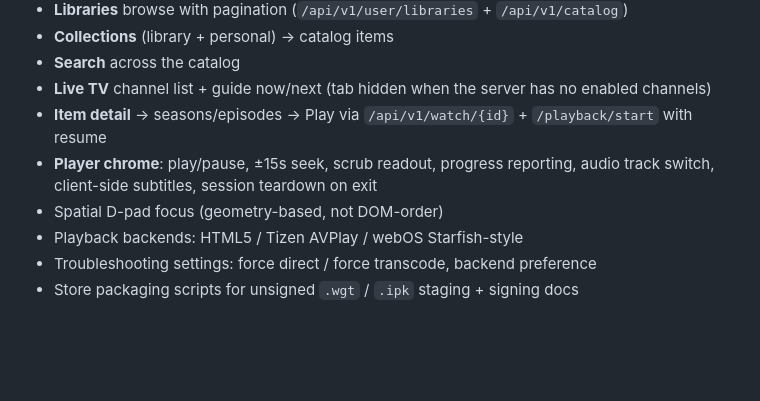
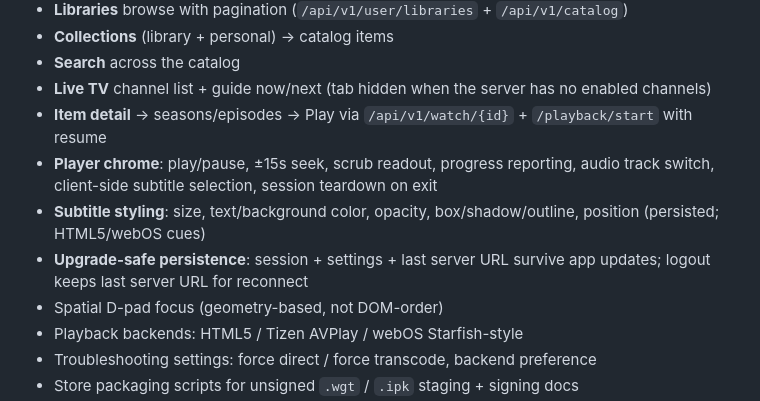
Before and after one commit to Prairie-Server/prairie-smarttv, a Markdown page: README.md, the part around the change. GitHub-like rendering; blank space fills up the shorter version.

Commit message:
docs(smarttv): note subtitle styling and upgrade-safe persistence
Co-authored-by: Jonah May <JonahMMay@users.noreply.github.com>

```diff
--- a/README.md
+++ b/README.md
@@ -14,7 +14,9 @@ AGPL-3.0 client for **Samsung Tizen** and **LG webOS**, sharing one remote-first
 - **Search** across the catalog
 - **Live TV** channel list + guide now/next (tab hidden when the server has no enabled channels)
 - **Item detail** → seasons/episodes → Play via `/api/v1/watch/{id}` + `/playback/start` with resume
-- **Player chrome**: play/pause, ±15s seek, scrub readout, progress reporting, audio track switch, client-side subtitles, session teardown on exit
+- **Player chrome**: play/pause, ±15s seek, scrub readout, progress reporting, audio track switch, client-side subtitle selection, session teardown on exit
+- **Subtitle styling**: size, text/background color, opacity, box/shadow/outline, position (persisted; HTML5/webOS cues)
+- **Upgrade-safe persistence**: session + settings + last server URL survive app updates; logout keeps last server URL for reconnect
 - Spatial D-pad focus (geometry-based, not DOM-order)
 - Playback backends: HTML5 / Tizen AVPlay / webOS Starfish-style
 - Troubleshooting settings: force direct / force transcode, backend preference
```
